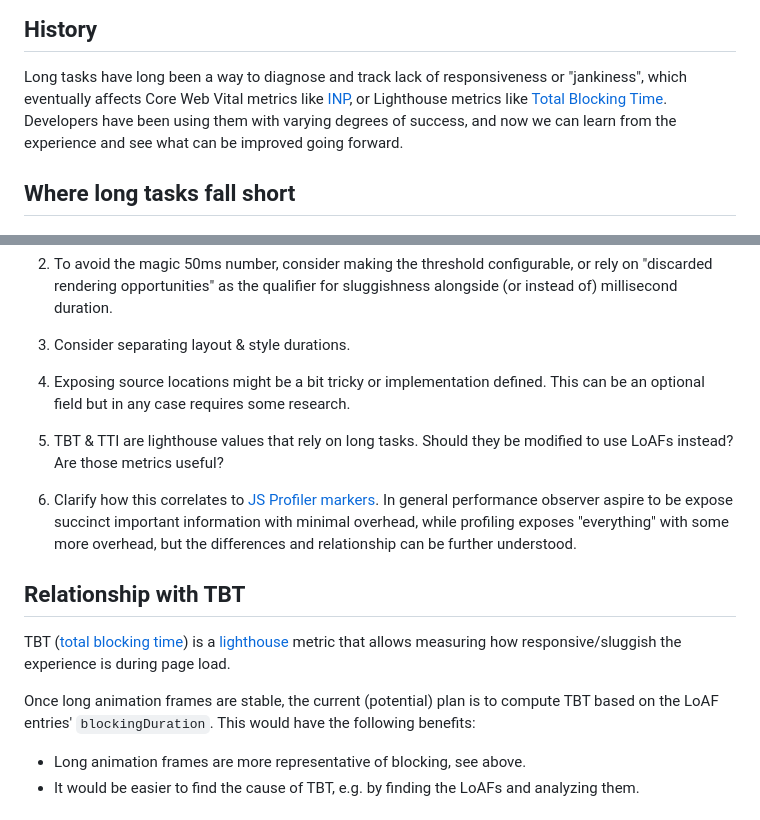
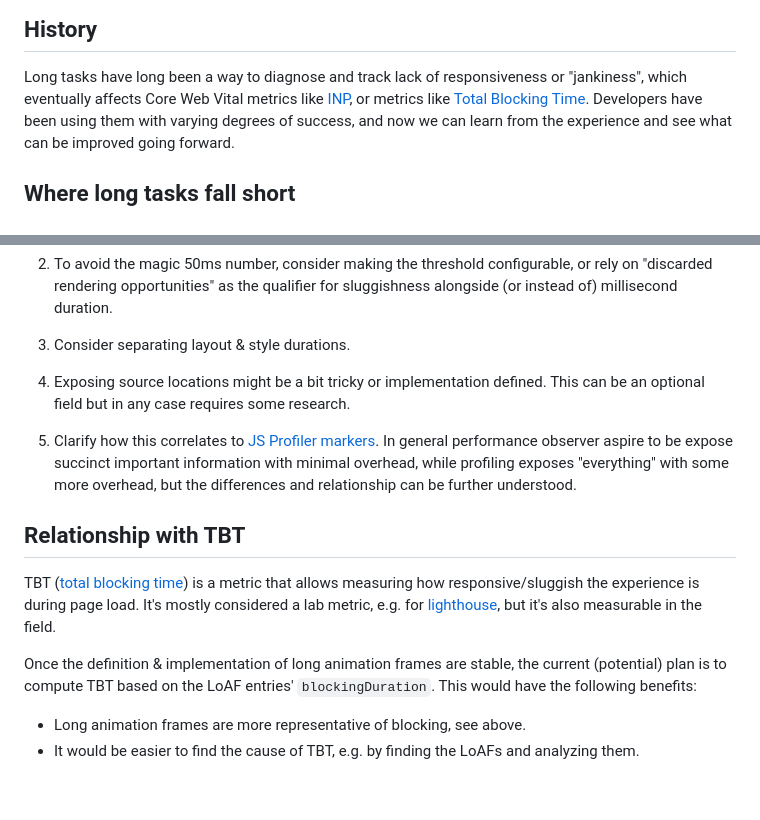
Before and after one commit to w3c/longtasks, a Markdown page: loaf-explainer.md, 2 parts joined by grey strips. GitHub-like rendering; blank space fills up the shorter version.

```diff
--- a/loaf-explainer.md
+++ b/loaf-explainer.md
@@ -7,8 +7,8 @@ This is work in progress. Feedback welcome, lots of things might change etc.
 ## History
 
 Long tasks have long been a way to diagnose and track lack of responsiveness or "jankiness", which
-eventually affects Core Web Vital metrics like [INP](https://web.dev/inp/), or Lighthouse metrics
-like [Total Blocking Time](https://developer.chrome.com/en/docs/lighthouse/performance/lighthouse-total-blocking-time/).
+eventually affects Core Web Vital metrics like [INP](https://web.dev/inp/), or metrics
+like [Total Blocking Time](https://web.dev/tbt/).
 Developers have been using them with varying degrees of success, and now we can learn from the
 experience and see what can be improved going forward.
 
@@ -339,18 +339,16 @@ instead of) millisecond duration.
 1. Exposing source locations might be a bit tricky or implementation defined.
 This can be an optional field but in any case requires some research.
 
-1. TBT & TTI are lighthouse values that rely on long tasks. Should they be modified to use LoAFs
-instead? Are those metrics useful?
-
 1. Clarify how this correlates to [JS Profiler markers](https://github.com/WICG/js-self-profiling/blob/main/markers.md). In general performance observer aspire to be expose succinct important information with
 minimal overhead, while profiling exposes "everything" with some more overhead, but the differences
 and relationship can be further understood.
 
 ## Relationship with TBT
 
-TBT ([total blocking time](https://developer.chrome.com/docs/lighthouse/performance/lighthouse-total-blocking-time/)) is a [lighthouse](https://developer.chrome.com/docs/lighthouse/overview/) metric that allows measuring how responsive/sluggish the experience is during page load.
+TBT ([total blocking time](https://web.dev/tbt/)) is a metric that allows measuring how responsive/sluggish the experience is during page load.
+It's mostly considered a lab metric, e.g. for [lighthouse](https://developer.chrome.com/docs/lighthouse/overview/), but it's also measurable in the field.
 
-Once long animation frames are stable, the current (potential) plan is to compute TBT based on the LoAF entries' `blockingDuration`.
+Once the definition & implementation of long animation frames are stable, the current (potential) plan is to compute TBT based on the LoAF entries' `blockingDuration`.
 This would have the following benefits:
 - Long animation frames are more representative of blocking, see above.
 - It would be easier to find the cause of TBT, e.g. by finding the LoAFs and analyzing them.
```
